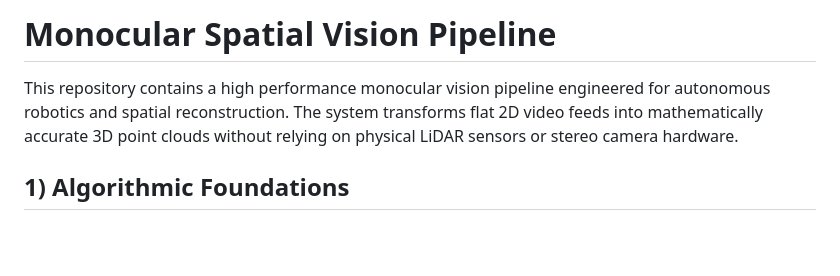
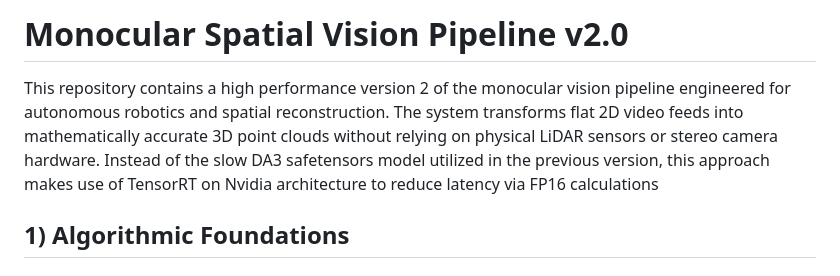
Before and after one commit to Zain-Usmani10/Vision_Pipeline, a Markdown page: README.md, the part around the change. Drawn GitHub-style; blank space fills up the shorter version.

Commit message:
Revise README for Monocular Spatial Vision Pipeline v2.0
Updated README to reflect version 2.0 and performance improvements using TensorRT.

```diff
--- a/README.md
+++ b/README.md
@@ -1,6 +1,6 @@
-# Monocular Spatial Vision Pipeline
+# Monocular Spatial Vision Pipeline v2.0
 
-This repository contains a high performance monocular vision pipeline engineered for autonomous robotics and spatial reconstruction. The system transforms flat 2D video feeds into mathematically accurate 3D point clouds without relying on physical LiDAR sensors or stereo camera hardware.
+This repository contains a high performance version 2 of the monocular vision pipeline engineered for autonomous robotics and spatial reconstruction. The system transforms flat 2D video feeds into mathematically accurate 3D point clouds without relying on physical LiDAR sensors or stereo camera hardware. Instead of the slow DA3 safetensors model utilized in the previous version, this approach makes use of TensorRT on Nvidia architecture to reduce latency via FP16 calculations
 
 ## 1) Algorithmic Foundations
 
```
